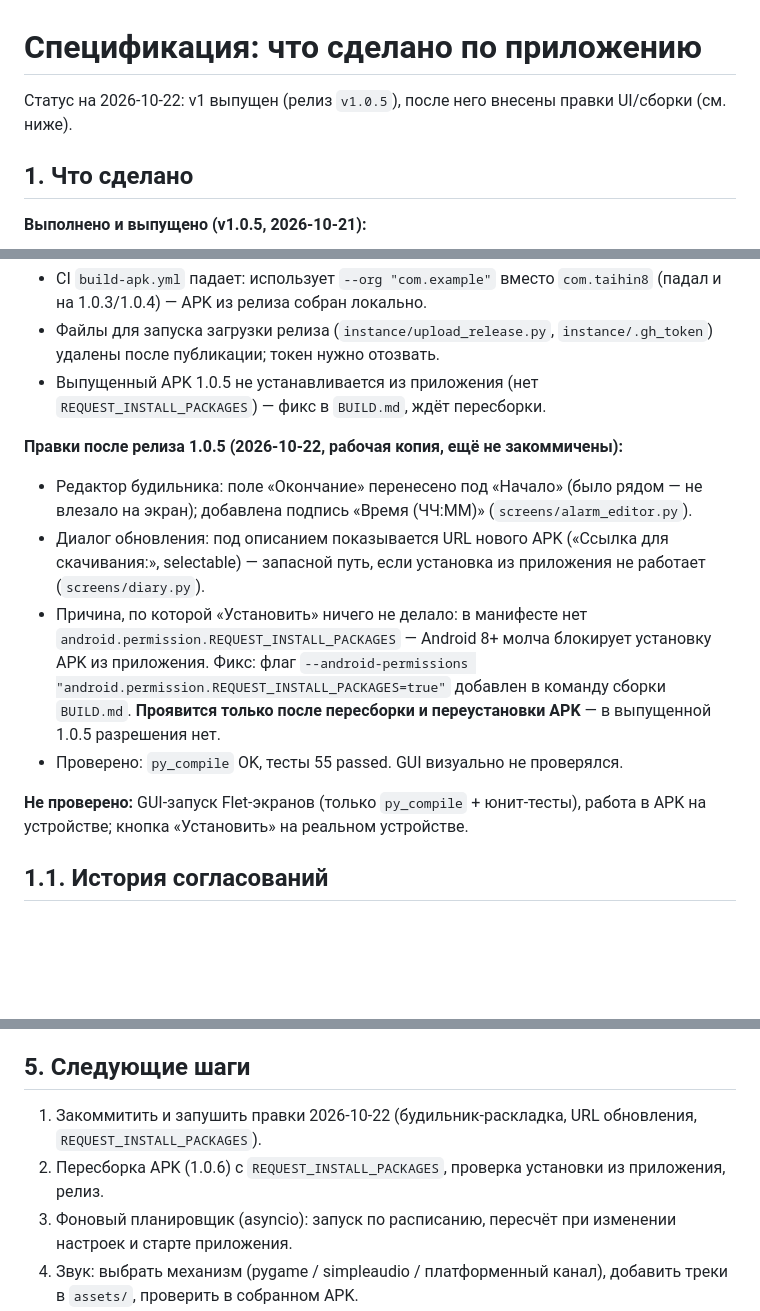
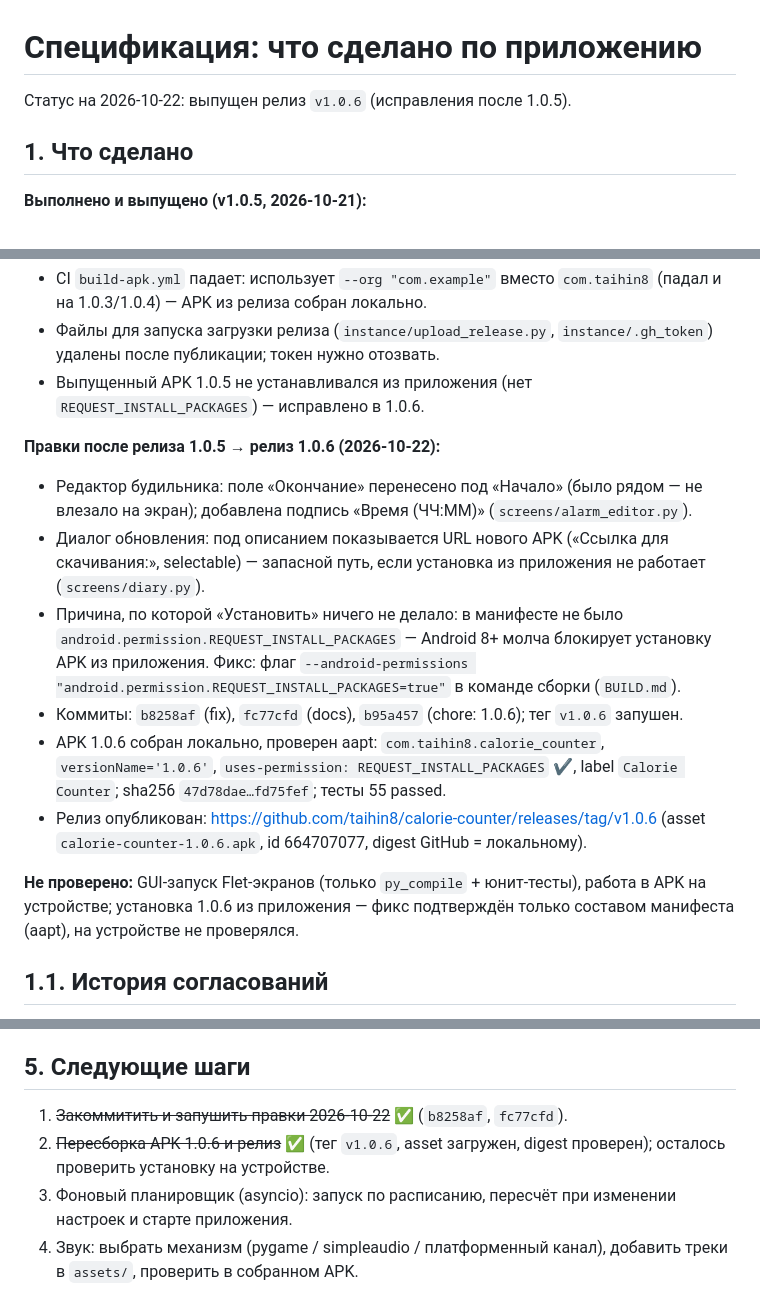
Before and after one commit to taihin8/calorie-counter, a Markdown page: SPECIFICATION.md, 3 parts joined by grey strips. Rendered like a GitHub page; blank space fills up the shorter version.

Commit message:
docs: спецификация — релиз 1.0.6 (пересборка, REQUEST_INSTALL_PACKAGES, ассет)

```diff
--- a/SPECIFICATION.md
+++ b/SPECIFICATION.md
@@ -1,7 +1,6 @@
 # Спецификация: что сделано по приложению
 
-Статус на 2026-10-22: v1 выпущен (релиз `v1.0.5`), после него внесены
-правки UI/сборки (см. ниже).
+Статус на 2026-10-22: выпущен релиз `v1.0.6` (исправления после 1.0.5).
 
 ## 1. Что сделано
 
@@ -37,26 +36,32 @@
   `com.taihin8` (падал и на 1.0.3/1.0.4) — APK из релиза собран локально.
 - Файлы для запуска загрузки релиза (`instance/upload_release.py`,
   `instance/.gh_token`) удалены после публикации; токен нужно отозвать.
-- Выпущенный APK 1.0.5 не устанавливается из приложения (нет
-  `REQUEST_INSTALL_PACKAGES`) — фикс в `BUILD.md`, ждёт пересборки.
+- Выпущенный APK 1.0.5 не устанавливался из приложения (нет
+  `REQUEST_INSTALL_PACKAGES`) — исправлено в 1.0.6.
 
-**Правки после релиза 1.0.5 (2026-10-22, рабочая копия, ещё не закоммичены):**
+**Правки после релиза 1.0.5 → релиз 1.0.6 (2026-10-22):**
 - Редактор будильника: поле «Окончание» перенесено под «Начало» (было рядом —
   не влезало на экран); добавлена подпись «Время (ЧЧ:ММ)»
   (`screens/alarm_editor.py`).
 - Диалог обновления: под описанием показывается URL нового APK
   («Ссылка для скачивания:», selectable) — запасной путь, если установка
   из приложения не работает (`screens/diary.py`).
-- Причина, по которой «Установить» ничего не делало: в манифесте нет
+- Причина, по которой «Установить» ничего не делало: в манифесте не было
   `android.permission.REQUEST_INSTALL_PACKAGES` — Android 8+ молча блокирует
   установку APK из приложения. Фикс: флаг
   `--android-permissions "android.permission.REQUEST_INSTALL_PACKAGES=true"`
-  добавлен в команду сборки `BUILD.md`. **Проявится только после пересборки
-  и переустановки APK** — в выпущенной 1.0.5 разрешения нет.
-- Проверено: `py_compile` OK, тесты 55 passed. GUI визуально не проверялся.
+  в команде сборки (`BUILD.md`).
+- Коммиты: `b8258af` (fix), `fc77cfd` (docs), `b95a457` (chore: 1.0.6);
+  тег `v1.0.6` запушен.
+- APK 1.0.6 собран локально, проверен aapt: `com.taihin8.calorie_counter`,
+  `versionName='1.0.6'`, `uses-permission: REQUEST_INSTALL_PACKAGES` ✔,
+  label `Calorie Counter`; sha256 `47d78dae…fd75fef`; тесты 55 passed.
+- Релиз опубликован: https://github.com/taihin8/calorie-counter/releases/tag/v1.0.6
+  (asset `calorie-counter-1.0.6.apk`, id 664707077, digest GitHub = локальному).
 
 **Не проверено:** GUI-запуск Flet-экранов (только `py_compile` + юнит-тесты),
-работа в APK на устройстве; кнопка «Установить» на реальном устройстве.
+работа в APK на устройстве; установка 1.0.6 из приложения — фикс
+подтверждён только составом манифеста (aapt), на устройстве не проверялся.
 
 ## 1.1. История согласований
 
@@ -158,10 +163,9 @@
 синхронизация, английская локаль.
 
 ## 5. Следующие шаги
-1. Закоммитить и запушить правки 2026-10-22 (будильник-раскладка, URL
-   обновления, `REQUEST_INSTALL_PACKAGES`).
-2. Пересборка APK (1.0.6) с `REQUEST_INSTALL_PACKAGES`, проверка установки
-   из приложения, релиз.
+1. ~~Закоммитить и запушить правки 2026-10-22~~ ✅ (`b8258af`, `fc77cfd`).
+2. ~~Пересборка APK 1.0.6 и релиз~~ ✅ (тег `v1.0.6`, asset загружен,
+   digest проверен); осталось проверить установку на устройстве.
 3. Фоновый планировщик (asyncio): запуск по расписанию, пересчёт при
    изменении настроек и старте приложения.
 4. Звук: выбрать механизм (pygame / simpleaudio / платформенный канал),
```
